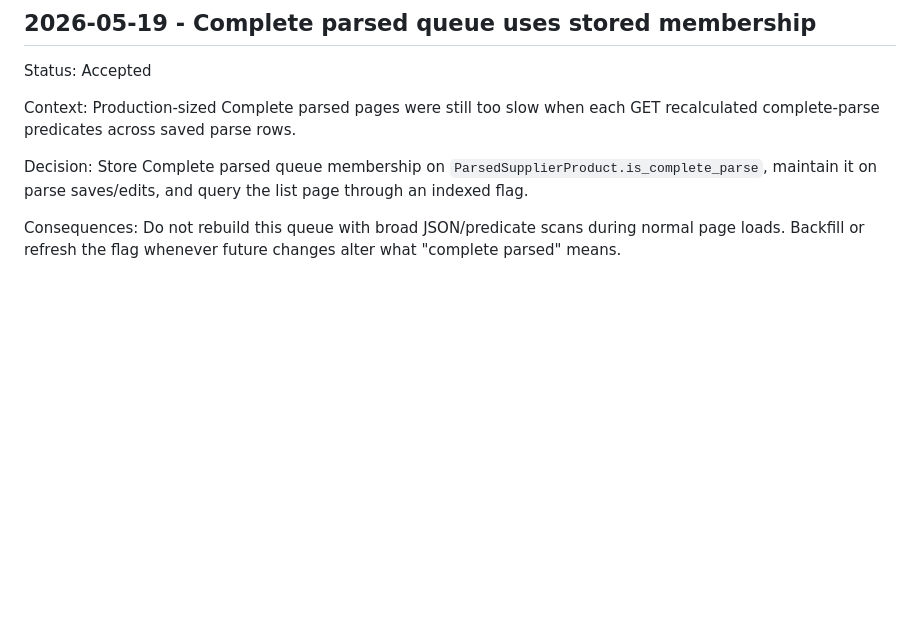
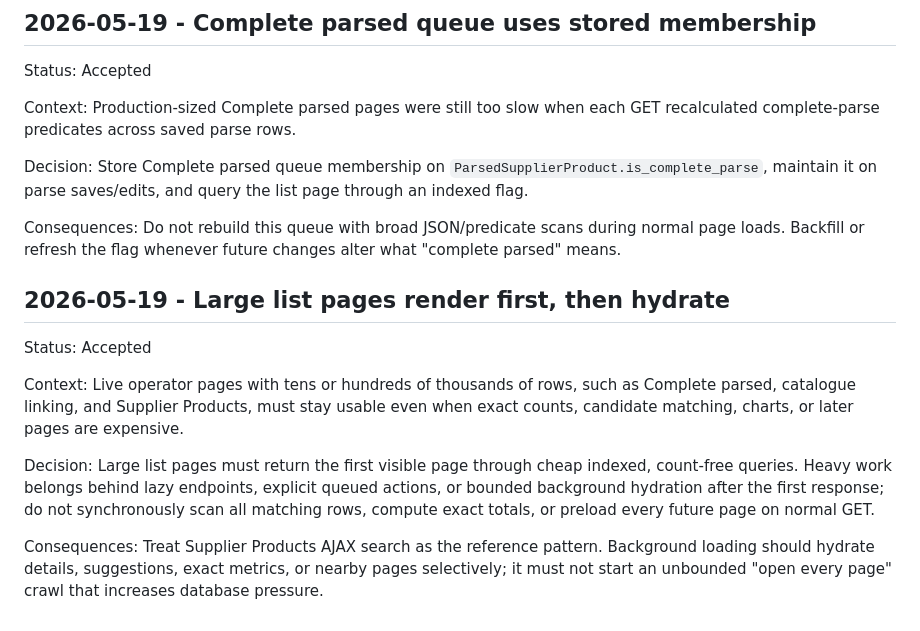
Before and after one commit to voskanyant/PerfumeX, a Markdown page: docs/DECISIONS.md, the part around the change. GitHub-like rendering; blank space fills up the shorter version.

Commit message:
Document large list loading policy

```diff
--- a/docs/DECISIONS.md
+++ b/docs/DECISIONS.md
@@ -220,3 +220,13 @@ Context: Production-sized Complete parsed pages were still too slow when each GE
 Decision: Store Complete parsed queue membership on `ParsedSupplierProduct.is_complete_parse`, maintain it on parse saves/edits, and query the list page through an indexed flag.
 
 Consequences: Do not rebuild this queue with broad JSON/predicate scans during normal page loads. Backfill or refresh the flag whenever future changes alter what "complete parsed" means.
+
+## 2026-05-19 - Large list pages render first, then hydrate
+
+Status: Accepted
+
+Context: Live operator pages with tens or hundreds of thousands of rows, such as Complete parsed, catalogue linking, and Supplier Products, must stay usable even when exact counts, candidate matching, charts, or later pages are expensive.
+
+Decision: Large list pages must return the first visible page through cheap indexed, count-free queries. Heavy work belongs behind lazy endpoints, explicit queued actions, or bounded background hydration after the first response; do not synchronously scan all matching rows, compute exact totals, or preload every future page on normal GET.
+
+Consequences: Treat Supplier Products AJAX search as the reference pattern. Background loading should hydrate details, suggestions, exact metrics, or nearby pages selectively; it must not start an unbounded "open every page" crawl that increases database pressure.
```
Also changed, not shown: docs/CODEX_TASKS.md (+1 -0 lines).
